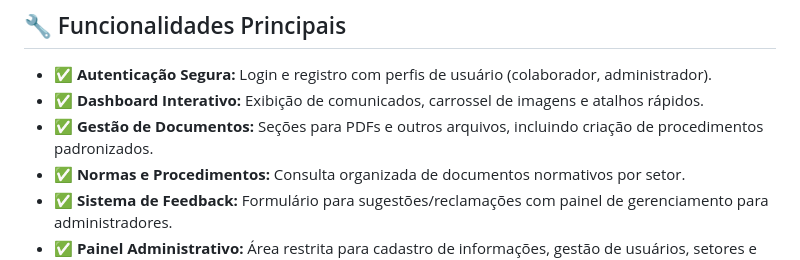
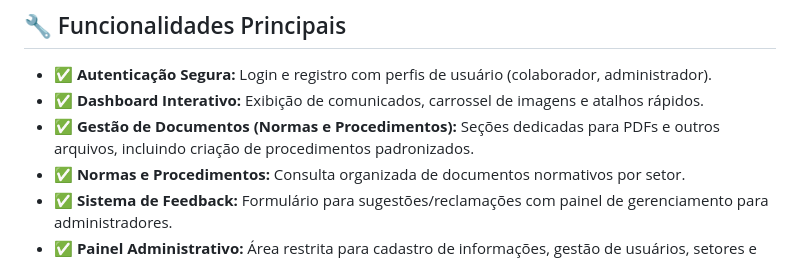
Before and after one commit to SouzaTI/intranet, a Markdown page: README.md, the part around the change. GitHub-like rendering.

Commit message:
alterado

```diff
--- a/README.md
+++ b/README.md
@@ -27,7 +27,7 @@ A intranet se estabeleceu como o principal hub de informações, agilizando o ac
 
 - ✅ **Autenticação Segura:** Login e registro com perfis de usuário (colaborador, administrador).
 - ✅ **Dashboard Interativo:** Exibição de comunicados, carrossel de imagens e atalhos rápidos.
-- ✅ **Gestão de Documentos:** Seções para PDFs e outros arquivos, incluindo criação de procedimentos padronizados.
+- ✅ **Gestão de Documentos (Normas e Procedimentos):** Seções dedicadas para PDFs e outros arquivos, incluindo criação de procedimentos padronizados.
 - ✅ **Normas e Procedimentos:** Consulta organizada de documentos normativos por setor.
 - ✅ **Sistema de Feedback:** Formulário para sugestões/reclamações com painel de gerenciamento para administradores.
 - ✅ **Painel Administrativo:** Área restrita para cadastro de informações, gestão de usuários, setores e sistemas.
```
